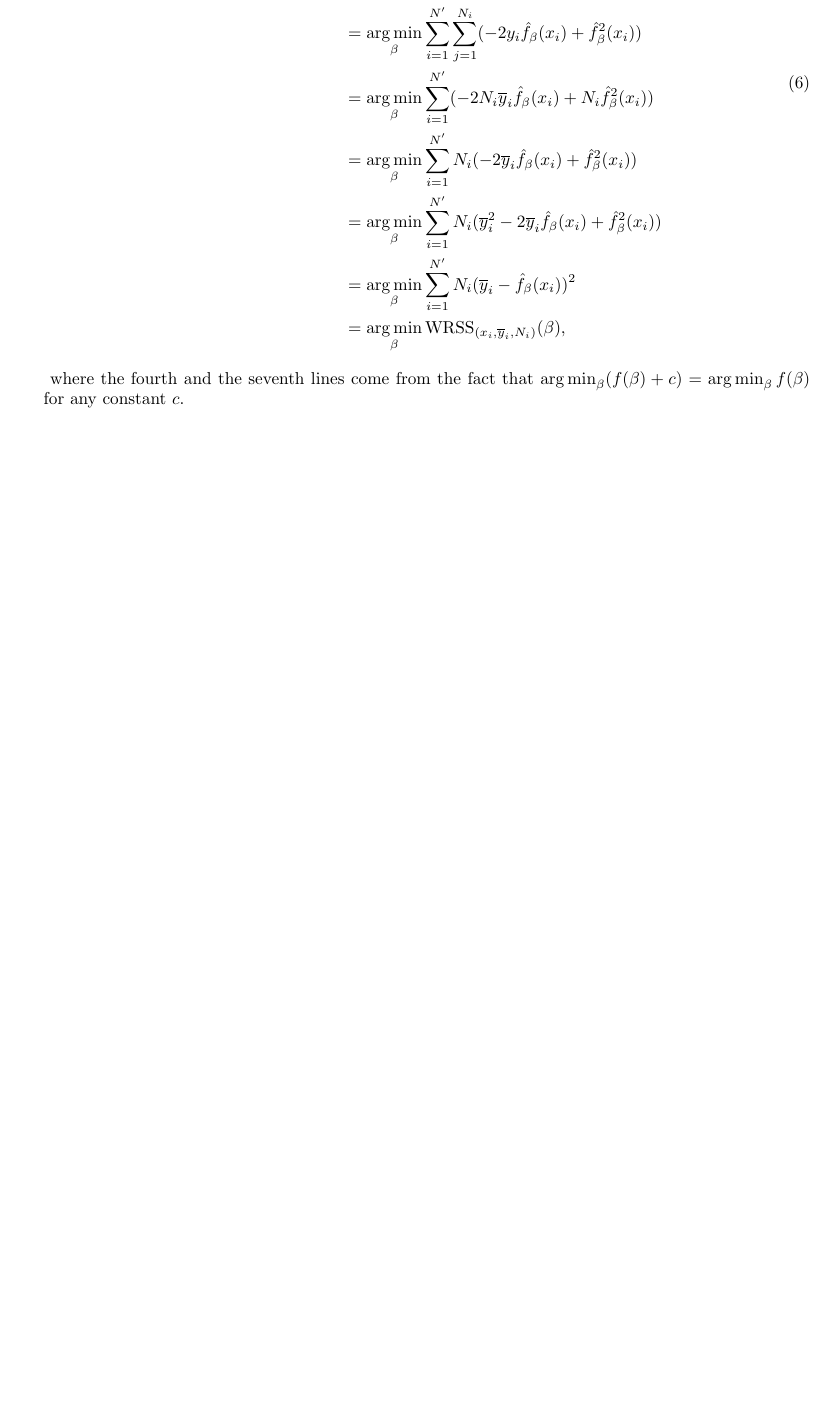
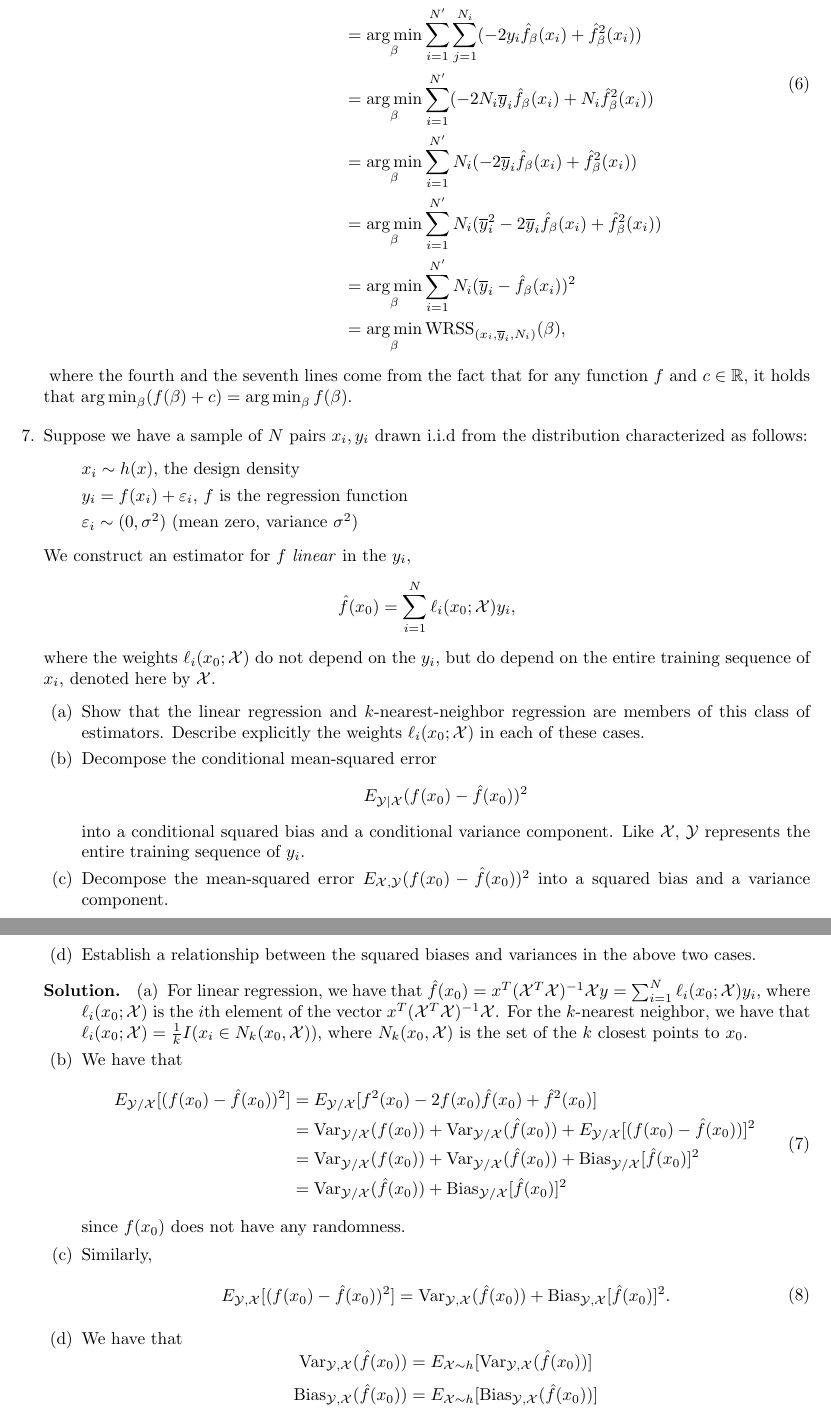
Before and after one commit to mariosgeorgiou/ESL_exercises, a LaTeX book (exercises.tex): part of page 5 of 5 before the commit and two parts of pages 5 and 6 of 6 after it, the two joined at a grey line, cut so that both start at the same text, the shorter picture padded with empty space. Compiled offline with pdfLaTeX.

Commit message:
finish 2.7

```diff
--- a/exercises.tex
+++ b/exercises.tex
@@ -340,9 +336,74 @@
 						&= \argmin_\beta\WRSS\nolimits_{(x_i,\overline y_i,N_i)}(\beta),
 					\end{split}
 				\end{equation}}
-		where the fourth and the seventh lines come from the fact that
-		$\argmin_\beta (f(\beta)+c)=\argmin_\beta{f(\beta)}$ for any constant
-		$c$.
+		where the fourth and the seventh lines come from the fact that for any
+		function $f$ and $c\in\mathbb R$, it holds that $\argmin_\beta (f(\beta)+c)=\argmin_\beta{f(\beta)}$.
+	\end{soln}
+
+	\item Suppose we have a sample of $N$ pairs $x_i,y_i$ drawn i.i.d from the
+	distribution characterized as follows:
+	\begin{itemize}
+		\item[] $x_i\sim h(x)$, the design density
+		\item[] $y_i=f(x_i)+\varepsilon_i$, $f$ is the regression function
+		\item[] $\varepsilon_i\sim(0,\sigma^2)$ (mean zero, variance $\sigma^2$)
+	\end{itemize}
+	We construct an estimator for $f$ \emph{linear} in the $y_i$,
+	\[\hat f(x_0)=\sum_{i=1}^N\ell_i(x_0;\mathcal{X})y_i,\] where the weights
+	$\ell_i(x_0;\mathcal{X})$ do not depend on the $y_i$, but do depend on the
+	entire training sequence of $x_i$, denoted here by $\mathcal{X}$.
+	\begin{enumerate}
+		\item Show that the linear regression and $k$-nearest-neighbor
+		regression are members of this class of estimators. Describe explicitly
+		the weights $\ell_i(x_0;\mathcal{X})$ in each of these cases.
+		\item Decompose the conditional mean-squared error
+		\[E_{\mathcal{Y}|\mathcal{X}}(f(x_0)-\hat f(x_0))^2\] into a conditional
+		squared bias and a conditional variance component. Like $\mathcal{X}$,
+		$\mathcal{Y}$ represents the entire training sequence of $y_i$.
+		\item Decompose the mean-squared error $E_{\mathcal{X,Y}}(f(x_0)-\hat
+		f(x_0))^2$ into a squared bias and a variance component.
+		\item Establish a relationship between the squared biases and variances
+		in the above two cases.
+	\end{enumerate}
+
+	\begin{soln}{
+		\renewcommand{\XX}{\mathcal{X}}
+		\renewcommand{\YY}{\mathcal{Y}}
+		\begin{enumerate}
+			\item For linear regression, we have that $\hat f(x_0) =
+			x^T(\XX^T\XX)^{-1}\XX y=\sum_{i=1}^N\ell_i(x_0;\XX)y_i$, where
+			$\ell_i(x_0;\XX)$ is the $i$th element of the vector
+			$x^T(\XX^T\XX)^{-1}\XX$. For the $k$-nearest neighbor, we have that
+			$\ell_i(x_0;\XX)=\frac{1}{k}I(x_i\in N_k(x_0,\XX))$, where
+			$N_k(x_0,\XX)$ is the set of the $k$ closest points to $x_0$.
+
+			\item We have that
+			\begin{equation}
+				\begin{split}
+					E_{\YY/\XX}[(f(x_0)-\hat f(x_0))^2]
+					&= E_{\YY/\XX}[f^2(x_0)-2f(x_0)\hat f(x_0)+\hat f^2(x_0)] \\
+					&= \Var\nolimits_{\YY/\XX}(f(x_0)) + \Var\nolimits_{\YY/\XX}(\hat f(x_0)) +
+					E_{\YY/\XX}[(f(x_0)-\hat f(x_0))]^2 \\
+					&= \Var\nolimits_{\YY/\XX}(f(x_0)) + \Var\nolimits_{\YY/\XX}(\hat f(x_0)) +
+					\Bias\nolimits_{\YY/\XX}[\hat f(x_0)]^2 \\
+					&= \Var\nolimits_{\YY/\XX}(\hat f(x_0)) +
+					\Bias\nolimits_{\YY/\XX}[\hat f(x_0)]^2
+				\end{split}
+			\end{equation}
+			since $f(x_0)$ does not have any randomness.
+			\item Similarly,
+			\begin{equation}
+				\begin{split}
+					E_{\YY,\XX}[(f(x_0)-\hat f(x_0))^2]
+					&= \Var\nolimits_{\YY,\XX}(\hat f(x_0)) +
+					\Bias\nolimits_{\YY,\XX}[\hat f(x_0)]^2.
+				\end{split}
+			\end{equation}
+			\item We have that
+			\[\Var\nolimits_{\YY,\XX}(\hat f(x_0)) =
+			E_{\XX\sim h}[\Var\nolimits_{\YY,\XX}(\hat f(x_0))]\]
+			\[\Bias\nolimits_{\YY,\XX}(\hat f(x_0)) =
+			E_{\XX\sim h}[\Bias\nolimits_{\YY,\XX}(\hat f(x_0))]\]
+		\end{enumerate}}
 	\end{soln}
 \end{enumerate}
 
```
Also changed, not shown: exercises.tex (32 more changed lines). Lines whose indentation alone changed are shown as unchanged.
